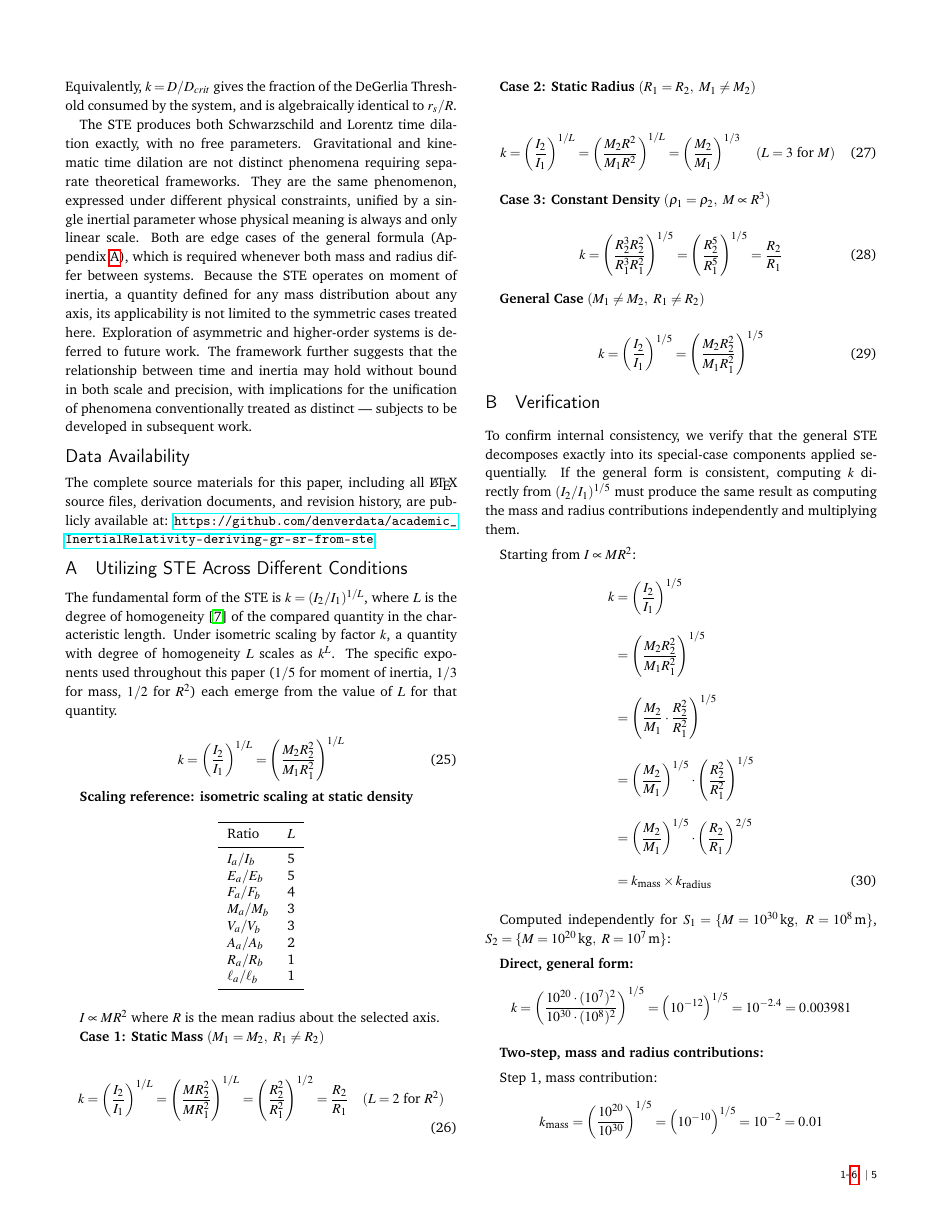
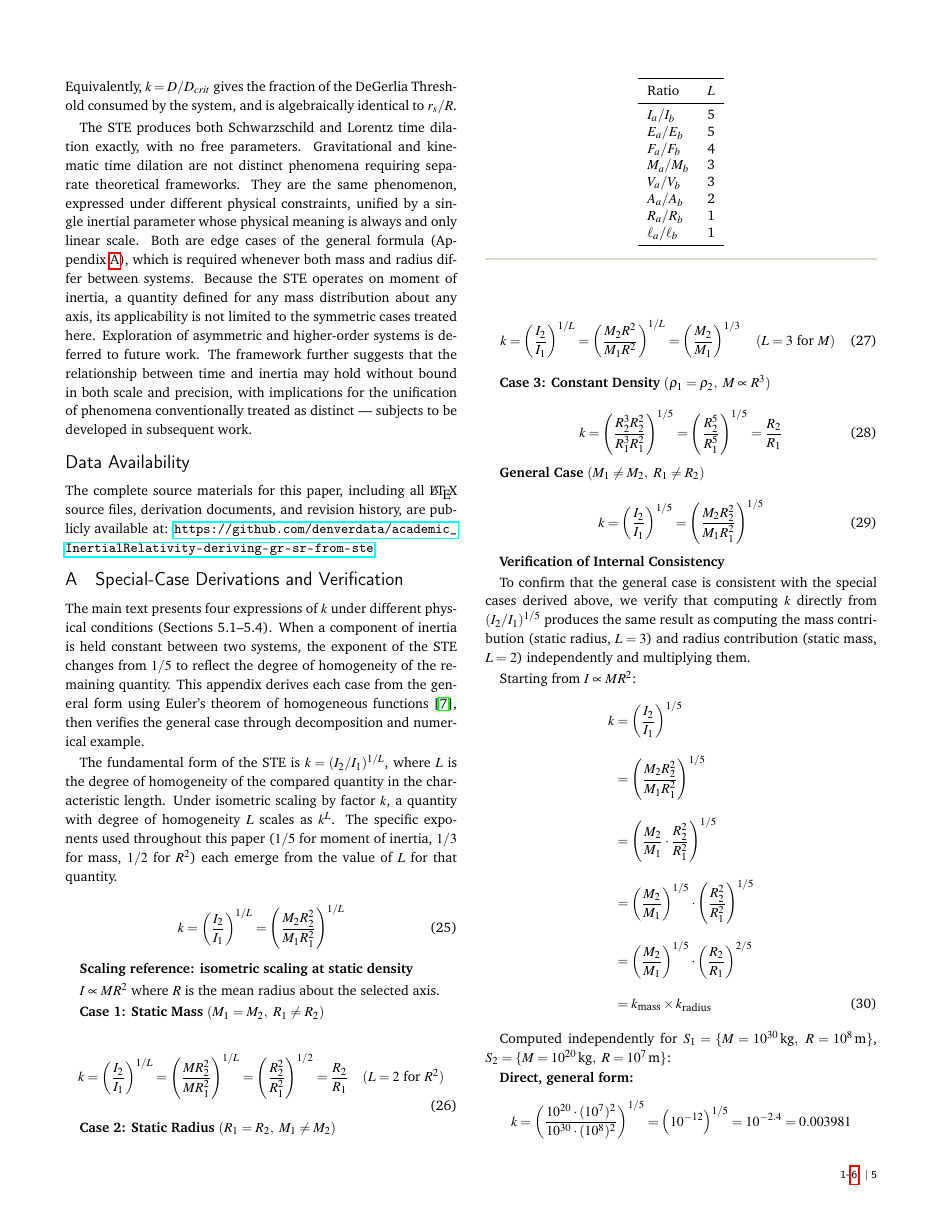
Before and after one commit to denverdata/academic_InertialRelativity-deriving-gr-sr-from-ste, a LaTeX document (latex/master.tex): page 5 of 6. Compiled offline with pdfLaTeX.

Commit message:
Reorganize appendix: descriptive title, intro paragraph, fold verification into Appendix A

```diff
--- a/latex/master.tex
+++ b/latex/master.tex
@@ -378,9 +378,11 @@ The STE produces both Schwarzschild and Lorentz time dilation exactly, with no f
 The complete source materials for this paper, including all \LaTeX{} source files, derivation documents, and revision history, are publicly available at: \url{https://github.com/denverdata/academic_InertialRelativity-deriving-gr-sr-from-ste}.
 
 \appendix
-\section{Utilizing STE Across Different Conditions} \label{app:general_ste}
+\section{Special-Case Derivations and Verification} \label{app:general_ste}
 
-The fundamental form of the STE is $k = (I_2/I_1)^{1/L}$, where $L$ is the degree of homogeneity \cite{euler1755} of the compared quantity in the characteristic length. Under isometric scaling by factor $k$, a quantity with degree of homogeneity $L$ scales as $k^L$. The specific exponents used throughout this paper ($1/5$ for moment of inertia, $1/3$ for mass, $1/2$ for $R^2$) each emerge from the value of $L$ for that quantity.
+The main text presents four expressions of $k$ under different physical conditions (Sections 5.1--5.4). When a component of inertia is held constant between two systems, the exponent of the STE changes from $1/5$ to reflect the degree of homogeneity of the remaining quantity. This appendix derives each case from the general form using Euler's theorem of homogeneous functions \cite{euler1755}, then verifies the general case through decomposition and numerical example.
+
+The fundamental form of the STE is $k = (I_2/I_1)^{1/L}$, where $L$ is the degree of homogeneity of the compared quantity in the characteristic length. Under isometric scaling by factor $k$, a quantity with degree of homogeneity $L$ scales as $k^L$. The specific exponents used throughout this paper ($1/5$ for moment of inertia, $1/3$ for mass, $1/2$ for $R^2$) each emerge from the value of $L$ for that quantity.
 
 \begin{equation}
 k = \left(\frac{I_2}{I_1}\right)^{1/L} = \left(\frac{M_2 R_2^2}{M_1 R_1^2}\right)^{1/L}
@@ -432,9 +434,9 @@ k = \left(\frac{R_2^3 R_2^2}{R_1^3 R_1^2}\right)^{1/5} = \left(\frac{R_2^5}{R_1^
 k = \left(\frac{I_2}{I_1}\right)^{1/5} = \left(\frac{M_2 R_2^2}{M_1 R_1^2}\right)^{1/5}
 \end{equation}
 
-\section{Verification} \label{app:verification}
+\textbf{Verification of Internal Consistency}
 
-To confirm internal consistency, we verify that the general STE decomposes exactly into its special-case components applied sequentially. If the general form is consistent, computing $k$ directly from $(I_2/I_1)^{1/5}$ must produce the same result as computing the mass and radius contributions independently and multiplying them.
+To confirm that the general case is consistent with the special cases derived above, we verify that computing $k$ directly from $(I_2/I_1)^{1/5}$ produces the same result as computing the mass contribution (static radius, $L=3$) and radius contribution (static mass, $L=2$) independently and multiplying them.
 
 Starting from $I \propto MR^2$:
 \begin{align}
```
Also changed, not shown: latex/master.pdf.
